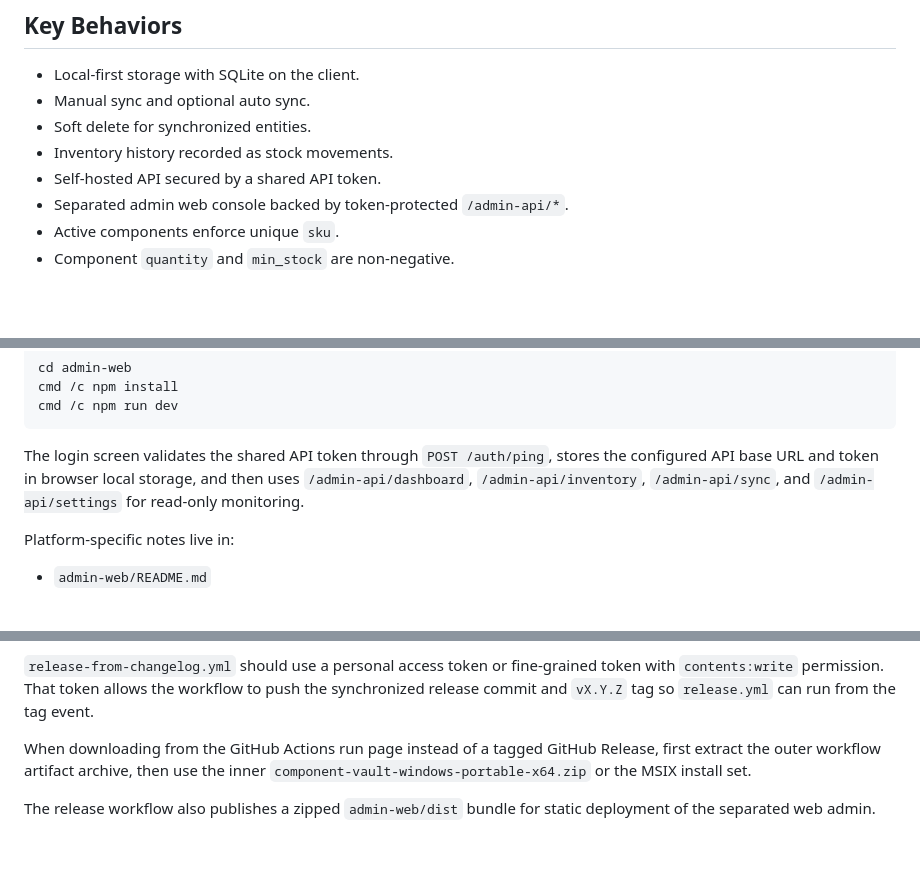
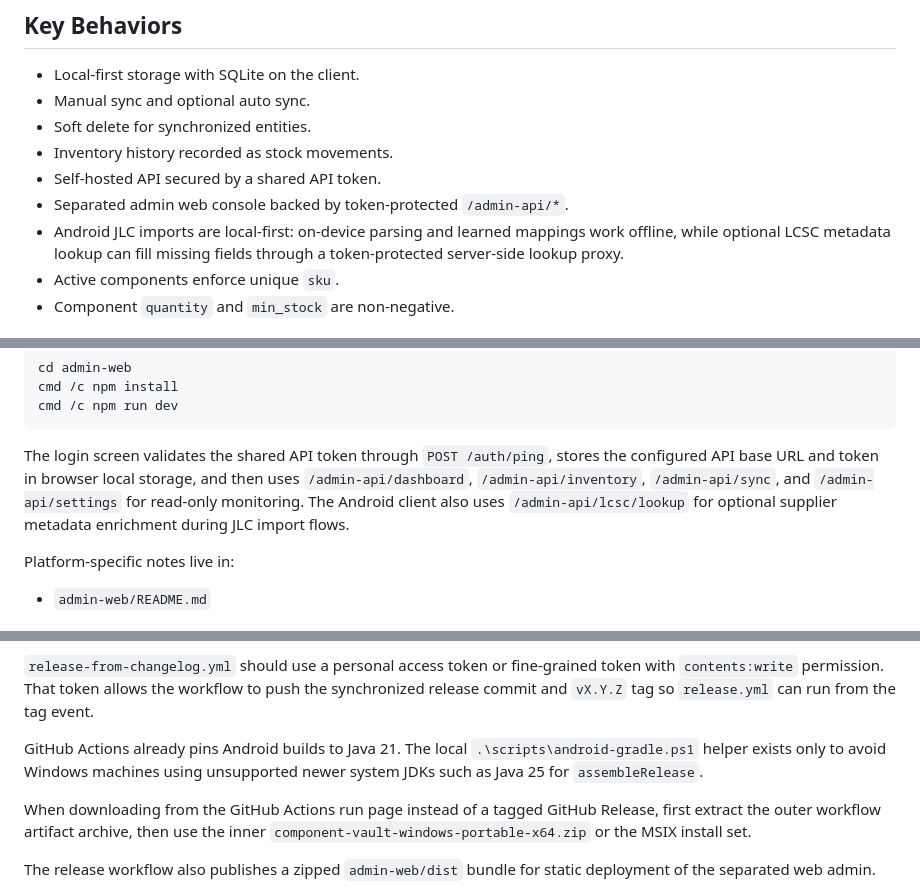
Before and after one commit to Rafael-ban/Component_Manager, a Markdown page: README.md, 3 parts joined by grey strips. Rendered like a GitHub page; blank space fills up the shorter version.

```diff
--- a/README.md
+++ b/README.md
@@ -27,6 +27,9 @@ connects to it over HTTP.
 - Inventory history recorded as stock movements.
 - Self-hosted API secured by a shared API token.
 - Separated admin web console backed by token-protected `/admin-api/*`.
+- Android JLC imports are local-first: on-device parsing and learned mappings
+  work offline, while optional LCSC metadata lookup can fill missing fields
+  through a token-protected server-side lookup proxy.
 - Active components enforce unique `sku`.
 - Component `quantity` and `min_stock` are non-negative.
 
@@ -213,7 +232,9 @@ cmd /c npm run dev
 The login screen validates the shared API token through `POST /auth/ping`,
 stores the configured API base URL and token in browser local storage, and then
 uses `/admin-api/dashboard`, `/admin-api/inventory`, `/admin-api/sync`, and
-`/admin-api/settings` for read-only monitoring.
+`/admin-api/settings` for read-only monitoring. The Android client also uses
+`/admin-api/lcsc/lookup` for optional supplier metadata enrichment during JLC
+import flows.
 
 Platform-specific notes live in:
 
@@ -262,6 +283,10 @@ PowerShell window. The script imports the certificate into
 token with `contents:write` permission. That token allows the workflow to push
 the synchronized release commit and `vX.Y.Z` tag so `release.yml` can run from
 the tag event.
+
+GitHub Actions already pins Android builds to Java 21. The local
+`.\scripts\android-gradle.ps1` helper exists only to avoid Windows machines
+using unsupported newer system JDKs such as Java 25 for `assembleRelease`.
 
 When downloading from the GitHub Actions run page instead of a tagged GitHub
 Release, first extract the outer workflow artifact archive, then use the inner
```
Also changed, not shown: other parts of README.md (+28 -4 lines).
